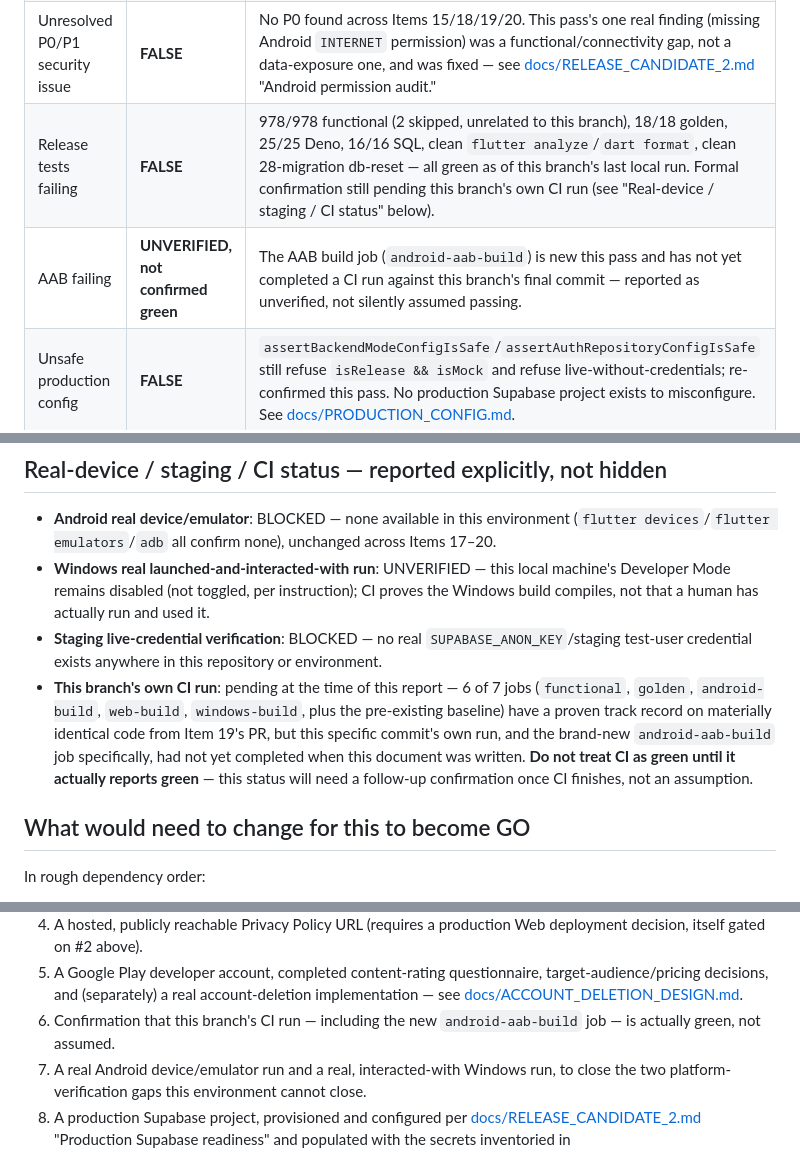
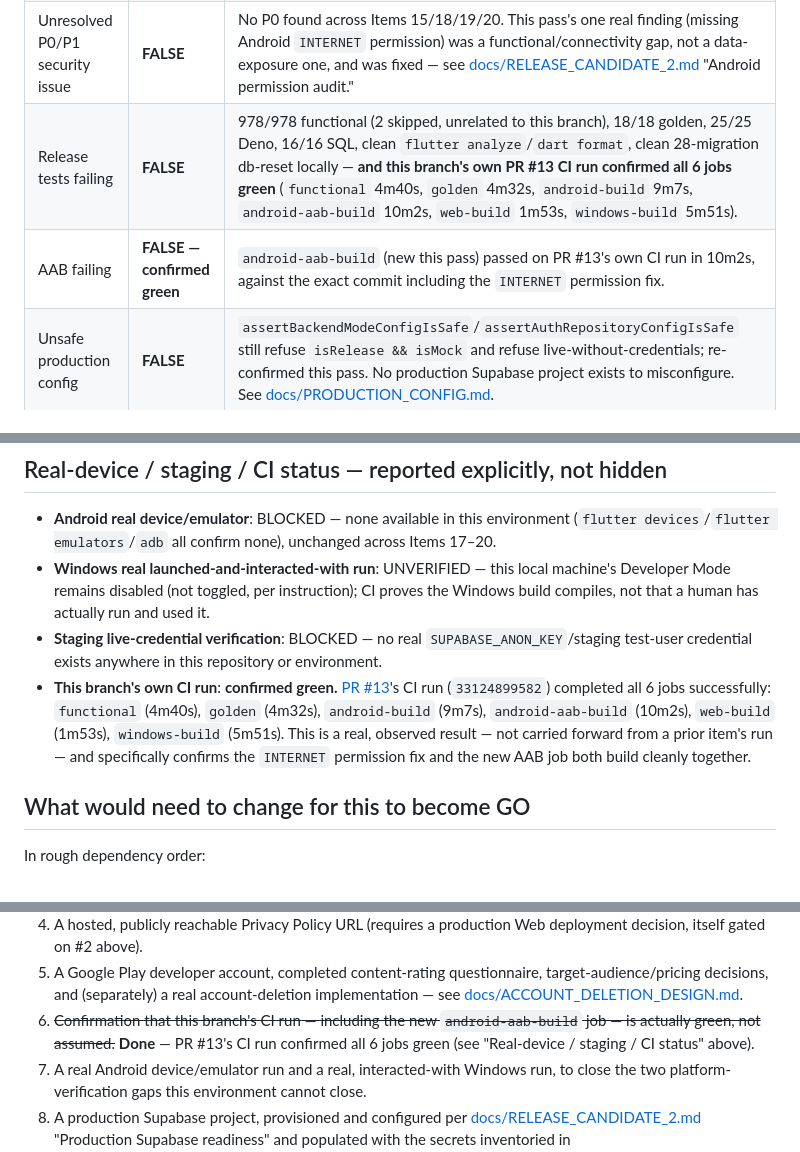
Before and after one commit to ramezoffice814-commits/forge, a Markdown page: docs/PRODUCTION_GO_NO_GO.md, 3 parts joined by grey strips. Drawn GitHub-style.

Commit message:
docs: record confirmed-green CI result on PR #13
Roadmap Item 20. PR #13's own CI run completed after the prior commit
was pushed — all 6 jobs passed (functional, golden, android-build,
android-aab-build, web-build, windows-build), including the new AAB
job and confirming the INTERNET permission fix builds cleanly.
Updates RELEASE_CANDIDATE_2.md and PRODUCTION_GO_NO_GO.md from
"pending"/"unverified" to the actual observed result rather than
leaving a stale placeholder in the merged record.

```diff
--- a/docs/PRODUCTION_GO_NO_GO.md
+++ b/docs/PRODUCTION_GO_NO_GO.md
@@ -25,8 +25,8 @@ and none of them can be closed by an engineering pass alone.
 | No production signing ownership | **TRUE → NO-GO** | No production Android keystore exists; none generated by this or any prior item, by explicit instruction. See [docs/RELEASE_CANDIDATE_2.md](RELEASE_CANDIDATE_2.md) "Production key human gate." |
 | No approved legal content where required | **TRUE → NO-GO** | Privacy/Terms pages exist but are explicitly marked draft, pending legal review — no human/legal approval has been given. See [docs/RC1_CHECKLIST.md](RC1_CHECKLIST.md) "Human legal-review blockers." A live Privacy Policy URL (required by Play Store) also doesn't exist yet — see [docs/STORE_ASSET_REQUIREMENTS.md](STORE_ASSET_REQUIREMENTS.md). |
 | Unresolved P0/P1 security issue | **FALSE** | No P0 found across Items 15/18/19/20. This pass's one real finding (missing Android `INTERNET` permission) was a functional/connectivity gap, not a data-exposure one, and was fixed — see [docs/RELEASE_CANDIDATE_2.md](RELEASE_CANDIDATE_2.md) "Android permission audit." |
-| Release tests failing | **FALSE** | 978/978 functional (2 skipped, unrelated to this branch), 18/18 golden, 25/25 Deno, 16/16 SQL, clean `flutter analyze`/`dart format`, clean 28-migration db-reset — all green as of this branch's last local run. Formal confirmation still pending this branch's own CI run (see "Real-device / staging / CI status" below). |
-| AAB failing | **UNVERIFIED, not confirmed green** | The AAB build job (`android-aab-build`) is new this pass and has not yet completed a CI run against this branch's final commit — reported as unverified, not silently assumed passing. |
+| Release tests failing | **FALSE** | 978/978 functional (2 skipped, unrelated to this branch), 18/18 golden, 25/25 Deno, 16/16 SQL, clean `flutter analyze`/`dart format`, clean 28-migration db-reset locally — **and this branch's own PR #13 CI run confirmed all 6 jobs green** (`functional` 4m40s, `golden` 4m32s, `android-build` 9m7s, `android-aab-build` 10m2s, `web-build` 1m53s, `windows-build` 5m51s). |
+| AAB failing | **FALSE — confirmed green** | `android-aab-build` (new this pass) passed on PR #13's own CI run in 10m2s, against the exact commit including the `INTERNET` permission fix. |
 | Unsafe production config | **FALSE** | `assertBackendModeConfigIsSafe`/`assertAuthRepositoryConfigIsSafe` still refuse `isRelease && isMock` and refuse live-without-credentials; re-confirmed this pass. No production Supabase project exists to misconfigure. See [docs/PRODUCTION_CONFIG.md](PRODUCTION_CONFIG.md). |
 | Secret leakage | **FALSE** | `gitleaks` scan of this branch's commits ahead of `develop`: 0 leaks. See [docs/RELEASE_CANDIDATE_2.md](RELEASE_CANDIDATE_2.md) "Secret scan." |
 | Unresolved package identity | **FALSE** | `com.forge.app.forge` frozen, unchanged, explicitly reviewed this pass — not an open question. |
@@ -50,15 +50,13 @@ independent things need to happen, not one.
 - **Staging live-credential verification**: BLOCKED — no real
   `SUPABASE_ANON_KEY`/staging test-user credential exists anywhere in
   this repository or environment.
-- **This branch's own CI run**: pending at the time of this report —
-  6 of 7 jobs (`functional`, `golden`, `android-build`, `web-build`,
-  `windows-build`, plus the pre-existing baseline) have a proven track
-  record on materially identical code from Item 19's PR, but this
-  specific commit's own run, and the brand-new `android-aab-build`
-  job specifically, had not yet completed when this document was
-  written. **Do not treat CI as green until it actually reports
-  green** — this status will need a follow-up confirmation once CI
-  finishes, not an assumption.
+- **This branch's own CI run**: **confirmed green.** [PR #13](https://github.com/ramezoffice814-commits/forge/pull/13)'s
+  CI run (`33124899582`) completed all 6 jobs successfully: `functional`
+  (4m40s), `golden` (4m32s), `android-build` (9m7s), `android-aab-build`
+  (10m2s), `web-build` (1m53s), `windows-build` (5m51s). This is a real,
+  observed result — not carried forward from a prior item's run — and
+  specifically confirms the `INTERNET` permission fix and the new AAB
+  job both build cleanly together.
 
 ## What would need to change for this to become GO
 
@@ -82,8 +80,10 @@ In rough dependency order:
    questionnaire, target-audience/pricing decisions, and (separately)
    a real account-deletion implementation — see
    [docs/ACCOUNT_DELETION_DESIGN.md](ACCOUNT_DELETION_DESIGN.md).
-6. Confirmation that this branch's CI run — including the new
-   `android-aab-build` job — is actually green, not assumed.
+6. ~~Confirmation that this branch's CI run — including the new
+   `android-aab-build` job — is actually green, not assumed.~~ **Done**
+   — PR #13's CI run confirmed all 6 jobs green (see "Real-device /
+   staging / CI status" above).
 7. A real Android device/emulator run and a real, interacted-with
    Windows run, to close the two platform-verification gaps this
    environment cannot close.
```
Also changed, not shown: docs/RELEASE_CANDIDATE_2.md (+8 -4 lines).
